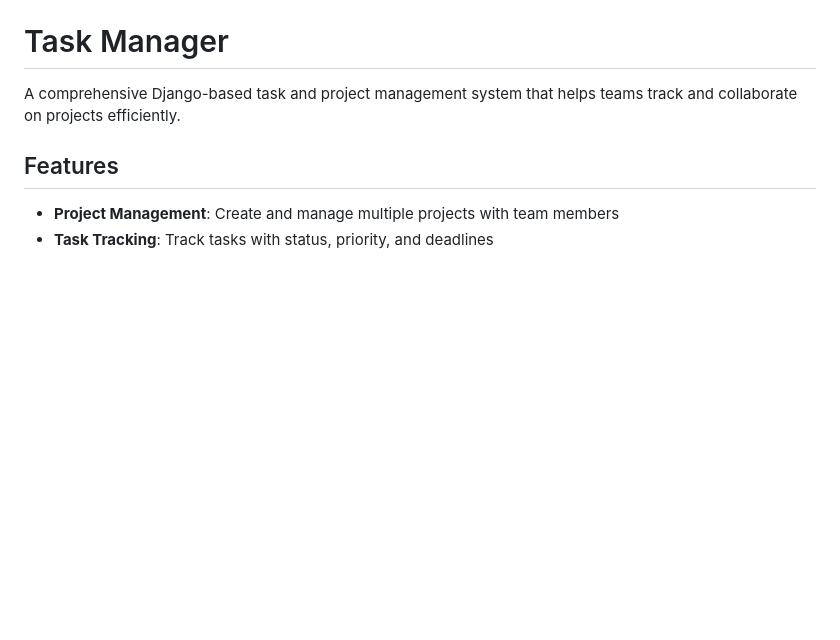
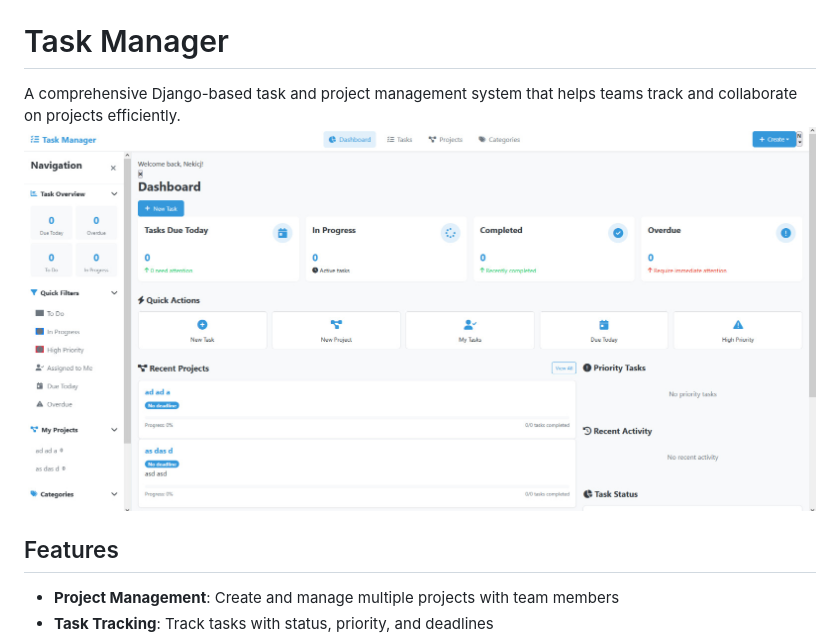
Before and after one commit to Nekicj/Task-Manager, a Markdown page: README.md, the part around the change. GitHub-like rendering; blank space fills up the shorter version.

```diff
--- a/README.md
+++ b/README.md
@@ -1,7 +1,7 @@
 # Task Manager
 
 A comprehensive Django-based task and project management system that helps teams track and collaborate on projects efficiently.
-
+![main](images/main.jpeg)
 ## Features
 
 - **Project Management**: Create and manage multiple projects with team members
```
